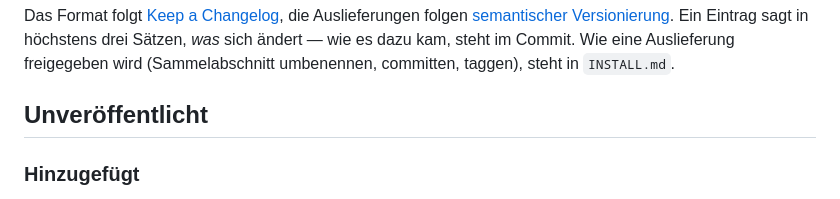
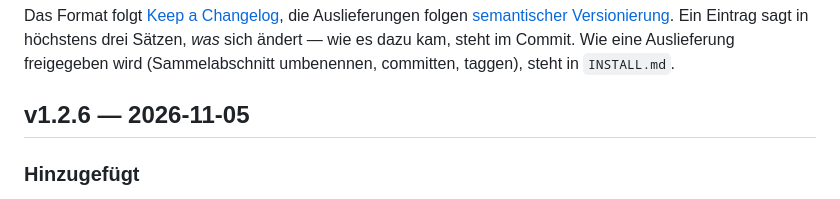
Before and after one commit to hgruber/CantorHub, a Markdown page: CHANGELOG.md, the part around the change. Drawn GitHub-style.

Commit message:
Release 1.2.6
Co-Authored-By: Claude Code <noreply@anthropic.com>

```diff
--- a/CHANGELOG.md
+++ b/CHANGELOG.md
@@ -7,7 +7,7 @@ folgen [semantischer Versionierung](https://semver.org/lang/de/). Ein Eintrag sa
 drei Sätzen, *was* sich ändert — wie es dazu kam, steht im Commit. Wie eine Auslieferung
 freigegeben wird (Sammelabschnitt umbenennen, committen, taggen), steht in `INSTALL.md`.
 
-## Unveröffentlicht
+## v1.2.6 — 2026-11-05
 
 ### Hinzugefügt
 
```
